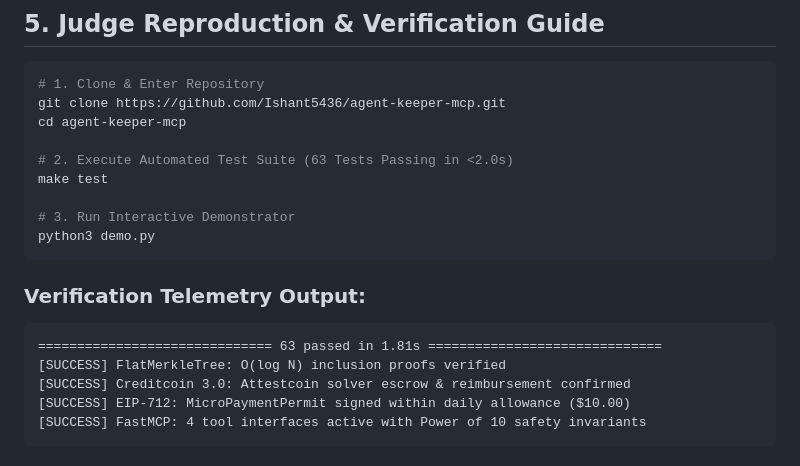
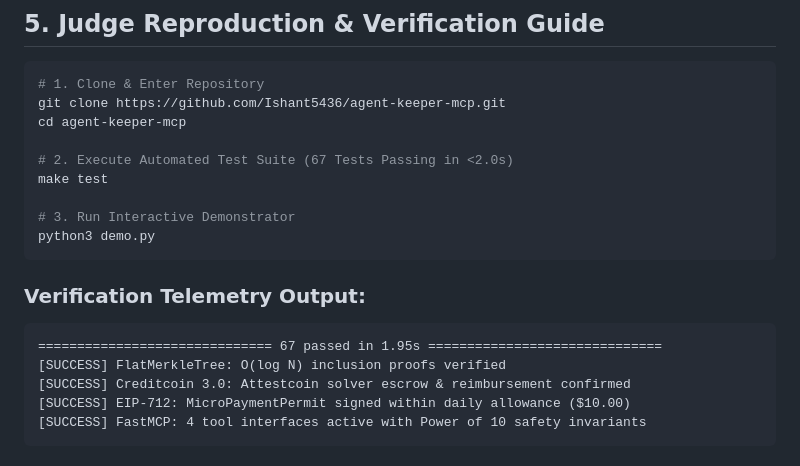
Before and after one commit to Ishant5436/agent-keeper-mcp, a Markdown page: BUIDL_CTC_SUBMISSION.md, the part around the change. GitHub-like rendering.

Commit message:
docs(ctc): reconcile Section 5 verification output to 67 tests passing

````diff
--- a/BUIDL_CTC_SUBMISSION.md
+++ b/BUIDL_CTC_SUBMISSION.md
@@ -106,7 +106,7 @@ Rule 10: Static Analysis & Tests   | 100% test pass rate, 0 warnings   | 67/67 p
 git clone https://github.com/Ishant5436/agent-keeper-mcp.git
 cd agent-keeper-mcp
 
-# 2. Execute Automated Test Suite (63 Tests Passing in <2.0s)
+# 2. Execute Automated Test Suite (67 Tests Passing in <2.0s)
 make test
 
 # 3. Run Interactive Demonstrator
@@ -115,7 +115,7 @@ python3 demo.py
 
 ### Verification Telemetry Output:
 ```
-============================== 63 passed in 1.81s ==============================
+============================== 67 passed in 1.95s ==============================
 [SUCCESS] FlatMerkleTree: O(log N) inclusion proofs verified
 [SUCCESS] Creditcoin 3.0: Attestcoin solver escrow & reimbursement confirmed
 [SUCCESS] EIP-712: MicroPaymentPermit signed within daily allowance ($10.00)
````
